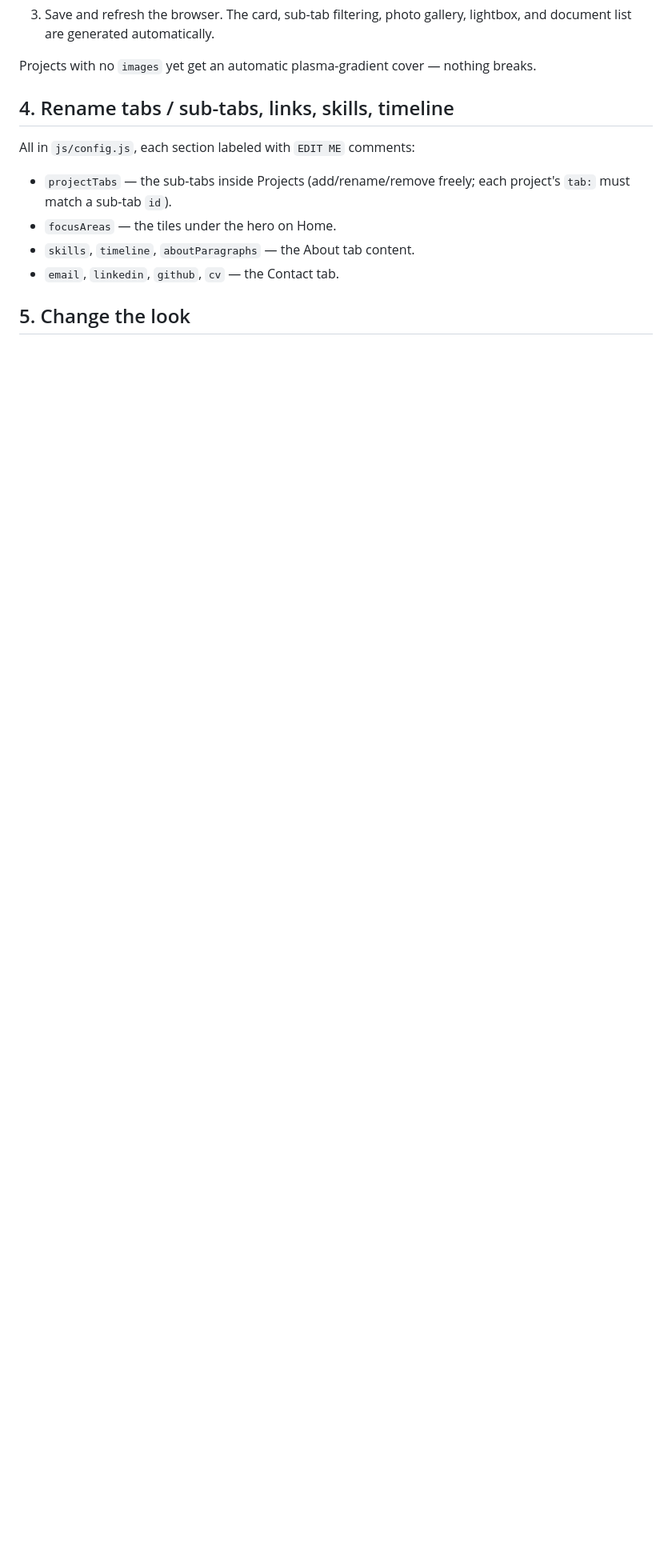
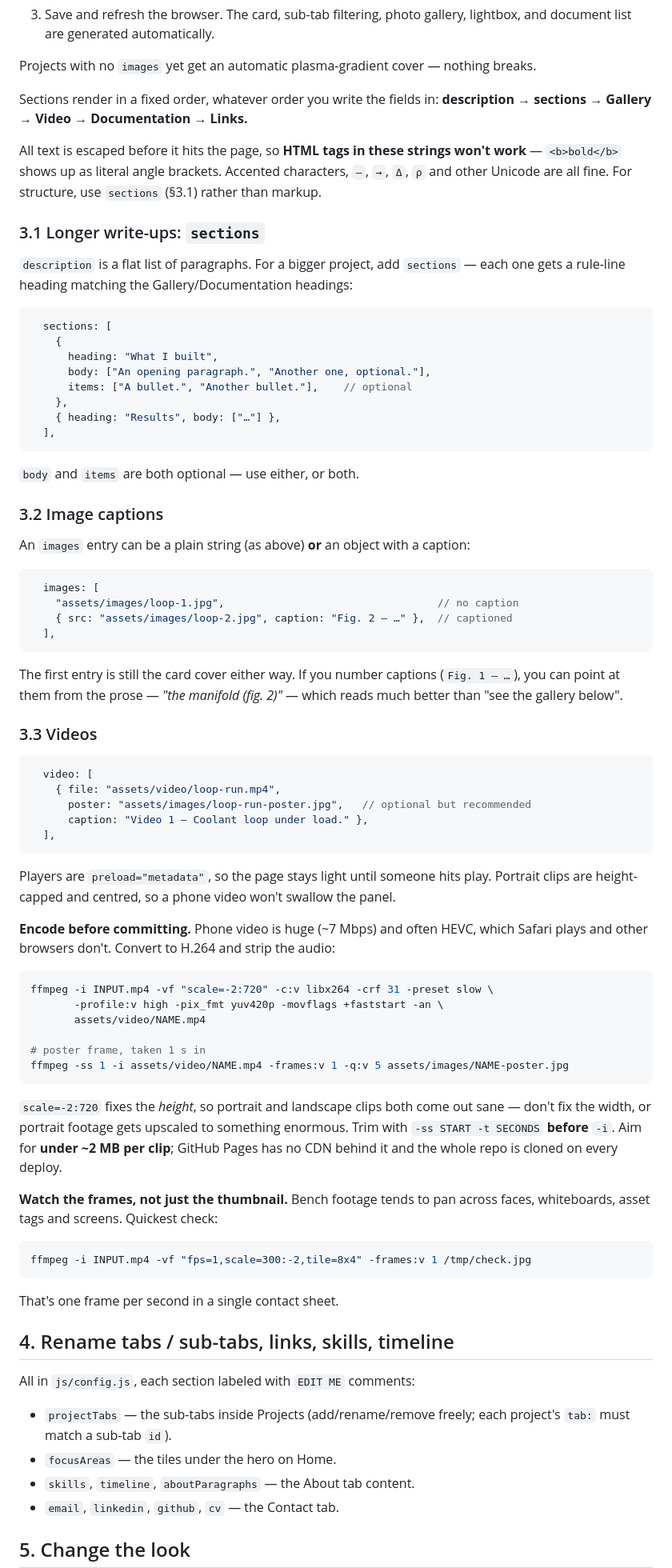
Before and after one commit to Ilan-123/Ilan-123.github.io, a Markdown page: README.md, the part around one of its changes. Shown at 80% size. GitHub-like rendering; blank space fills up the shorter version.

````diff
--- a/README.md
+++ b/README.md
@@ -68,6 +71,86 @@ Then open <http://localhost:8000> in your browser. Stop the server with `Ctrl+C`
    lightbox, and document list are generated automatically.
 
 Projects with no `images` yet get an automatic plasma-gradient cover — nothing breaks.
+
+Sections render in a fixed order, whatever order you write the fields in:
+**description → sections → Gallery → Video → Documentation → Links.**
+
+All text is escaped before it hits the page, so **HTML tags in these strings won't
+work** — `<b>bold</b>` shows up as literal angle brackets. Accented characters, `—`,
+`→`, `Δ`, `ρ` and other Unicode are all fine. For structure, use `sections` (§3.1)
+rather than markup.
+
+### 3.1 Longer write-ups: `sections`
+
+`description` is a flat list of paragraphs. For a bigger project, add `sections` —
+each one gets a rule-line heading matching the Gallery/Documentation headings:
+
+```js
+  sections: [
+    {
+      heading: "What I built",
+      body: ["An opening paragraph.", "Another one, optional."],
+      items: ["A bullet.", "Another bullet."],    // optional
+    },
+    { heading: "Results", body: ["…"] },
+  ],
+```
+
+`body` and `items` are both optional — use either, or both.
+
+### 3.2 Image captions
+
+An `images` entry can be a plain string (as above) **or** an object with a caption:
+
+```js
+  images: [
+    "assets/images/loop-1.jpg",                                  // no caption
+    { src: "assets/images/loop-2.jpg", caption: "Fig. 2 — …" },  // captioned
+  ],
+```
+
+The first entry is still the card cover either way. If you number captions
+(`Fig. 1 — …`), you can point at them from the prose — *"the manifold (fig. 2)"* —
+which reads much better than "see the gallery below".
+
+### 3.3 Videos
+
+```js
+  video: [
+    { file: "assets/video/loop-run.mp4",
+      poster: "assets/images/loop-run-poster.jpg",   // optional but recommended
+      caption: "Video 1 — Coolant loop under load." },
+  ],
+```
+
+Players are `preload="metadata"`, so the page stays light until someone hits play.
+Portrait clips are height-capped and centred, so a phone video won't swallow the panel.
+
+**Encode before committing.** Phone video is huge (~7 Mbps) and often HEVC, which
+Safari plays and other browsers don't. Convert to H.264 and strip the audio:
+
+```bash
+ffmpeg -i INPUT.mp4 -vf "scale=-2:720" -c:v libx264 -crf 31 -preset slow \
+       -profile:v high -pix_fmt yuv420p -movflags +faststart -an \
+       assets/video/NAME.mp4
+
+# poster frame, taken 1 s in
+ffmpeg -ss 1 -i assets/video/NAME.mp4 -frames:v 1 -q:v 5 assets/images/NAME-poster.jpg
+```
+
+`scale=-2:720` fixes the *height*, so portrait and landscape clips both come out
+sane — don't fix the width, or portrait footage gets upscaled to something enormous.
+Trim with `-ss START -t SECONDS` **before** `-i`. Aim for **under ~2 MB per clip**;
+GitHub Pages has no CDN behind it and the whole repo is cloned on every deploy.
+
+**Watch the frames, not just the thumbnail.** Bench footage tends to pan across
+faces, whiteboards, asset tags and screens. Quickest check:
+
+```bash
+ffmpeg -i INPUT.mp4 -vf "fps=1,scale=300:-2,tile=8x4" -frames:v 1 /tmp/check.jpg
+```
+
+That's one frame per second in a single contact sheet.
 
 ## 4. Rename tabs / sub-tabs, links, skills, timeline
 
````
Also changed, not shown: other parts of README.md (+57 -13 lines).
